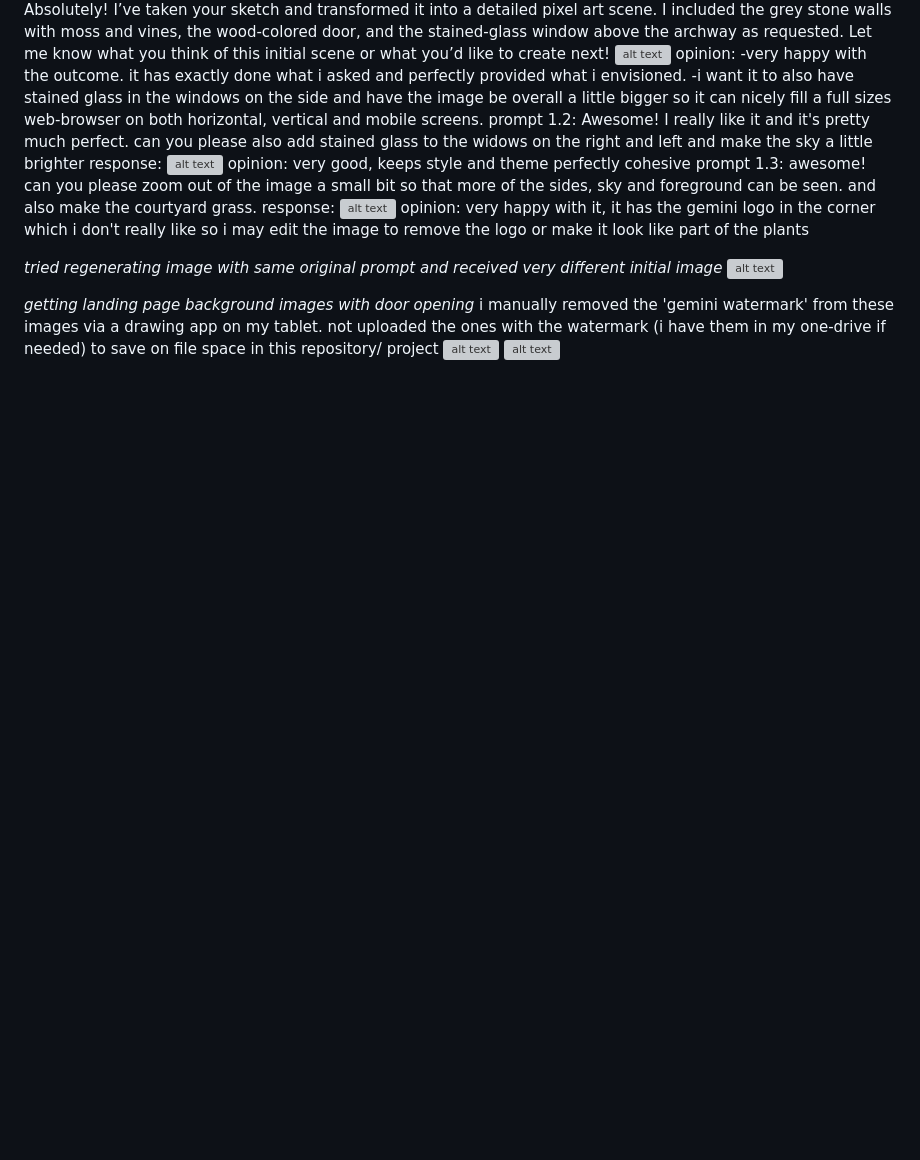
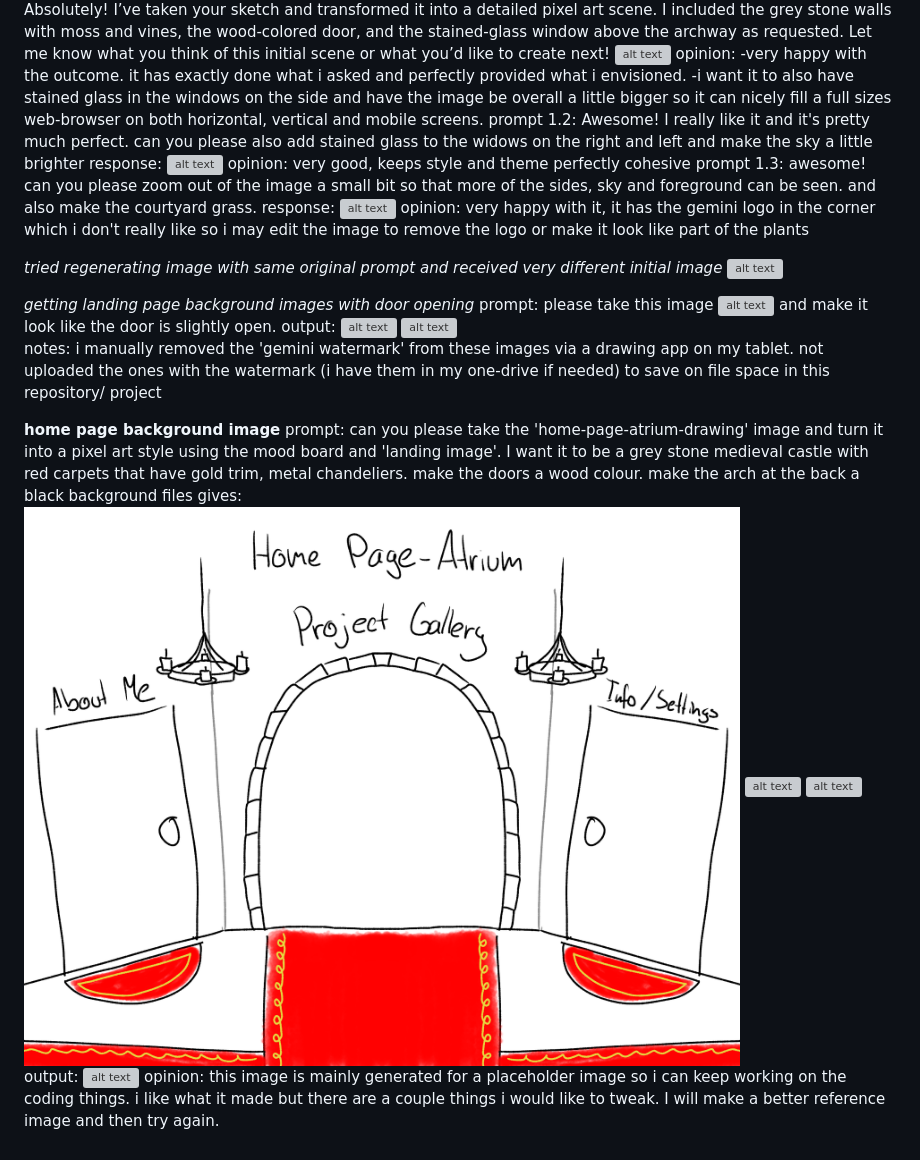
Before and after one commit to Cheese-Gremlin/Website-Project, a Markdown page: README.md, the part around one of its changes. Rendered like a GitHub page; pictures changed too: images/home-page-atrium-drawing.png (added); blank space fills up the shorter version; grey boxes are pictures that could not be loaded.

Commit message:
12/03/2026 part 1
-updated readme to include generating placeholder image for home page
-used claude to code 'landing to home' page transition

```diff
--- a/README.md
+++ b/README.md
@@ -187,6 +217,23 @@ opinion:
 ![alt text](<images/landing image pt1.2.png>)
 
 *getting landing page background images with door opening*
-i manually removed the 'gemini watermark' from these images via a drawing app on my tablet. not uploaded the ones with the watermark (i have them in my one-drive if needed) to save on file space in this repository/ project
+prompt:
+    please take this image ![alt text](<final images/final landing image 1.png>) and make it look like the door is slightly open.
+output:
 ![alt text](<final images/final landing image 2.png>)
 ![alt text](<final images/final landing image 3.png>)
+notes:
+    i manually removed the 'gemini watermark' from these images via a drawing app on my tablet. not uploaded the ones with the watermark (i have them in my one-drive if needed) to save on file space in this repository/ project
+
+
+**home page background image**
+prompt:
+    can you please take the 'home-page-atrium-drawing' image and turn it into a pixel art style using the mood board and 'landing image'. I want it to be a grey stone medieval castle with red carpets that have gold trim, metal chandeliers. make the doors a wood colour. make the arch at the back a black background
+files gives:
+![alt text](images/home-page-atrium-drawing.png)
+![alt text](<images/mood board.png>)
+![alt text](<final images/final landing image 1.png>)
+output:
+![alt text](<images/home image pt1.png>)
+opinion:
+    this image is mainly generated for a placeholder image so i can keep working on the coding things. i like what it made but there are a couple things i would like to tweak. I will make a better reference image and then try again.
```
Also changed, not shown: other parts of README.md (+32 -2 lines), 6 other files.
